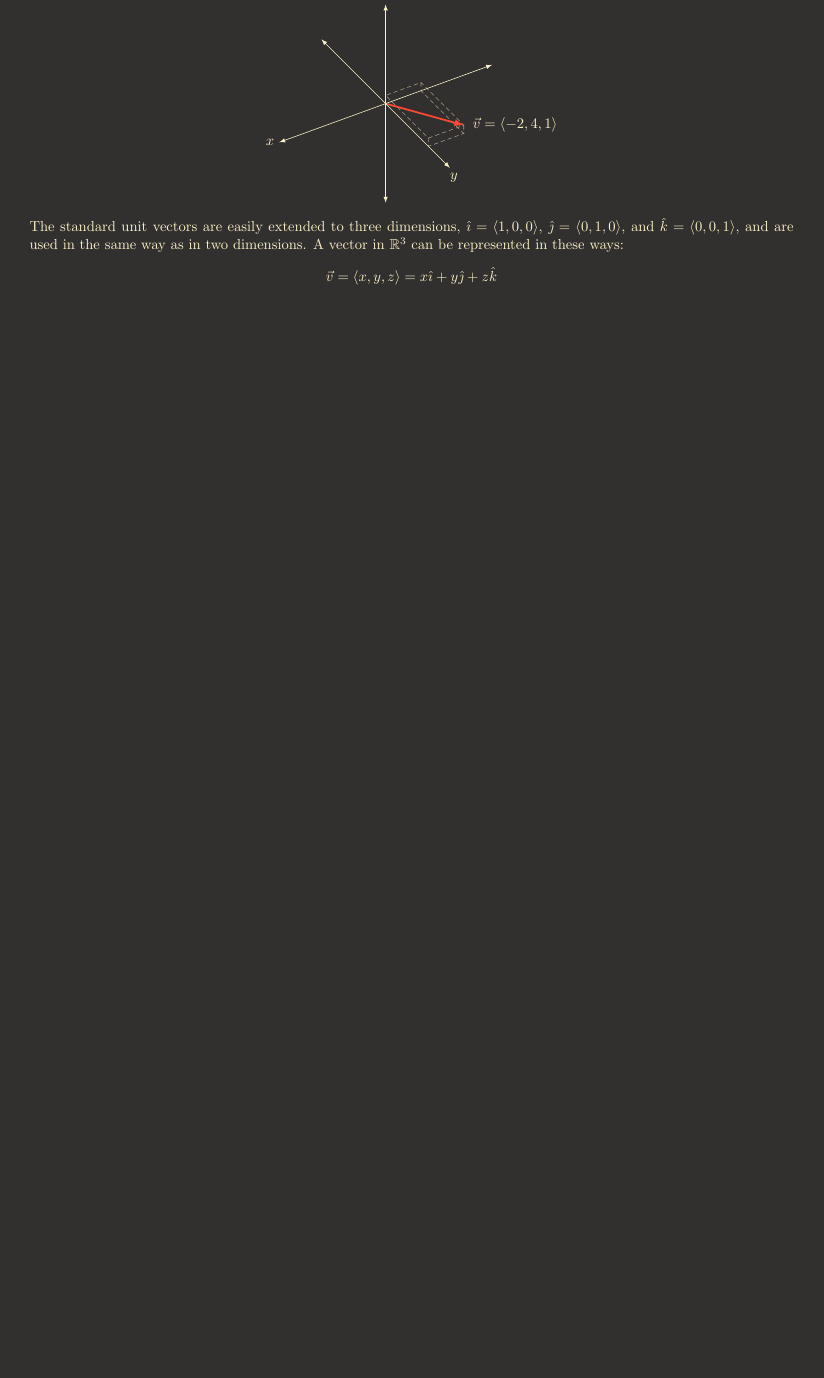
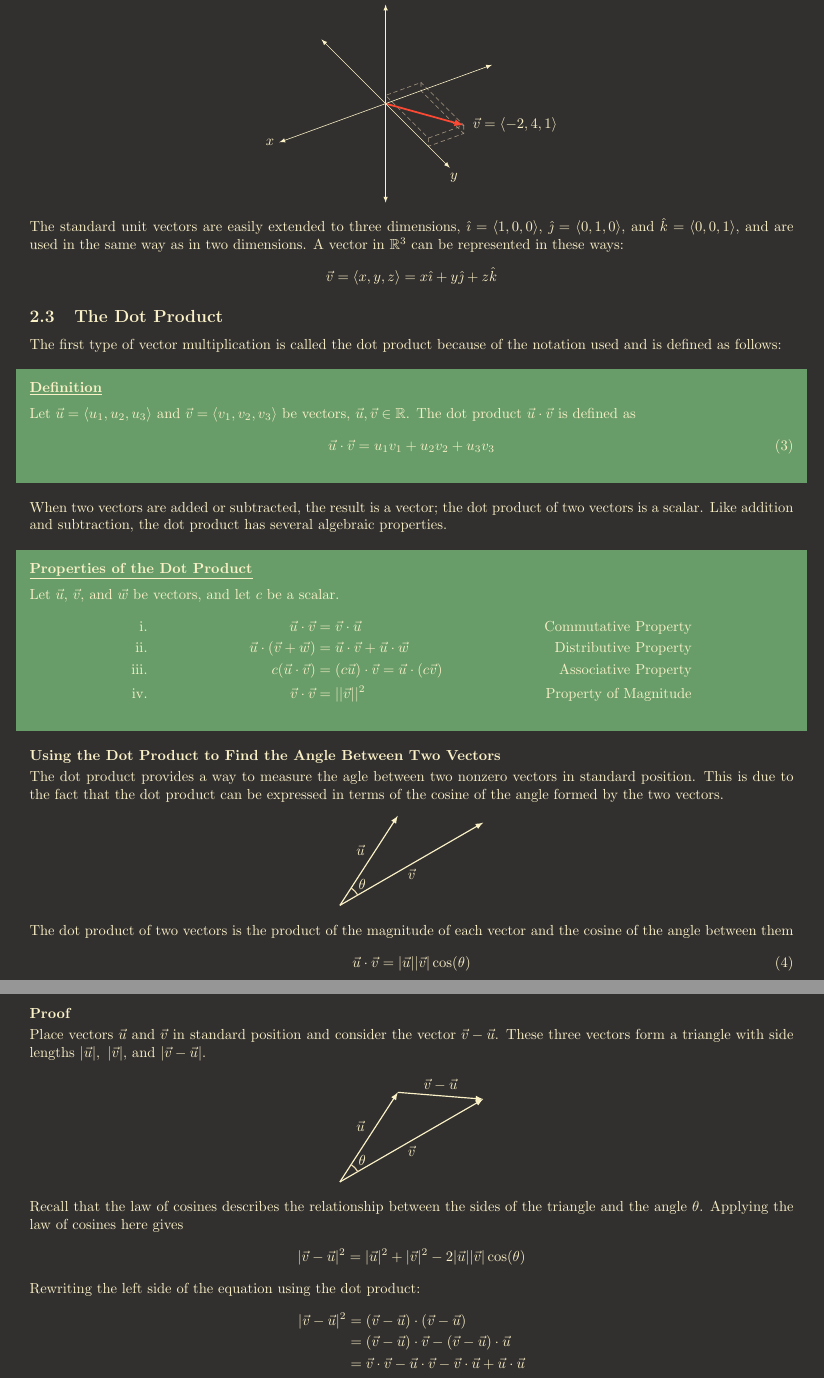
Before and after one commit to davidbehrle/MAC2313, a LaTeX document (notes/textbook/ch2notes.tex): part of page 6 of 6 before the commit and two parts of pages 6 and 7 of 7 after it, the two joined at a grey line, cut so that both start at the same text, the shorter picture padded with empty space. Compiled offline with pdfLaTeX; TikZ figures are drawn from their code, not taken from saved files.

Commit message:
start 2.3

```diff
--- a/notes/textbook/ch2notes.tex
+++ b/notes/textbook/ch2notes.tex
@@ -433,3 +433,69 @@ The standard unit vectors are easily extended to three dimensions, $\ih = \la 1,
     \vec{v} = \la x,y,z \ra = x\ih + y\jh + z\kh
 \end{equation*}
 
+\subsection{The Dot Product}
+The first type of vector multiplication is called the dot product because of the notation used and is defined as follows:
+\begin{shaded}
+    \noindent\bf{\underline{Definition}}
+    \vspace{2mm}\\
+    Let $\vec{u} = \la u_1, u_2, u_3 \ra$ and $\vec{v} = \la v_1, v_2, v_3 \ra$ be vectors, $\vec{u},\vec{v} \in \mathbb{R}$. The dot product $\vec{u} \cdot \vec{v}$ is defined as
+    \begin{align}
+    \vec{u} \cdot \vec{v} = u_1v_1 + u_2v_2 + u_3v_3
+    \end{align}
+\end{shaded}
+\noindent When two vectors are added or subtracted, the result is a vector; the dot product of two vectors is a scalar. Like addition and subtraction, the dot product has several algebraic properties.
+\begin{shaded}
+    \noindent\bf{\underline{Properties of the Dot Product}}
+    \vspace{2mm}\\
+    Let $\vec{u}$, $\vec{v}$, and $\vec{w}$ be vectors, and let $c$ be a scalar.
+    \begin{align*}
+        \text{i}&. &\vec{u} \cdot \vec{v} &= \vec{v} \cdot \vec{u} &\text{Commutative Property}\\
+        \text{ii}&. &\vec{u} \cdot (\vec{v} + \vec{w}) &= \vec{u} \cdot \vec{v} + \vec{u} \cdot \vec{w} &\text{Distributive Property}\\
+        \text{iii}&. &c(\vec{u} \cdot \vec{v}) &= (c\vec{u}) \cdot \vec{v} = \vec{u} \cdot (c\vec{v}) &\text{Associative Property}\\
+        \text{iv}&. &\vec{v} \cdot \vec{v} &= ||\vec{v}||^2 &\text{Property of Magnitude}
+    \end{align*}
+\end{shaded}
+\noindent\bf{Using the Dot Product to Find the Angle Between Two Vectors}
+\vspace{1mm}\\
+The dot product provides a way to measure the agle between two nonzero vectors in standard position. This is due to the fact that the dot product can be expressed in terms of the cosine of the angle formed by the two vectors.
+\begin{center}
+    \begin{tikzpicture}[scale=2]
+        \draw (0,0) coordinate (a);
+        \draw ({sqrt(3)},1) coordinate (b);
+        \draw (0.7,{(1.25*sqrt(3))/2}) coordinate (c);
+        \draw[->,thick,-latex] (a)--node[below]{$\vec{v}$}(b);
+        \draw[->,thick,-latex] (a)--node[above,xshift=-2mm]{$\vec{u}$}(c);
+        \draw pic["$\theta$",draw=fg1,-,thick,angle eccentricity=1.5,angle radius=5mm]{angle=b--a--c};
+    \end{tikzpicture}
+\end{center}
+\noindent The dot product of two vectors is the product of the magnitude of each vector and the cosine of the angle between them
+\begin{equation}
+    \vec{u} \cdot \vec{v} = |\vec{u}||\vec{v}|\cos(\theta)
+\end{equation}
+\newpage
+\noindent\bf{Proof}
+\vspace{1mm}\\
+Place vectors $\vec{u}$ and $\vec{v}$ in standard position and consider the vector $\vec{v} - \vec{u}$. These three vectors form a triangle with side lengths $|\vec{u}|,\ |\vec{v}|$, and $|\vec{v} - \vec{u}|$.
+\begin{center}
+    \begin{tikzpicture}[scale=2]
+        \draw (0,0) coordinate (a);
+        \draw ({sqrt(3)},1) coordinate (b);
+        \draw (0.7,{(1.25*sqrt(3))/2}) coordinate (c);
+        \draw[->,thick,-latex] (a)--node[below]{$\vec{v}$}(b);
+        \draw[->,thick,-latex] (a)--node[above,xshift=-2mm]{$\vec{u}$}(c);
+        \draw[->,thick,-latex] (c)--node[above]{$\vec{v} - \vec{u}$}(b);
+        \draw pic["$\theta$",draw=fg1,-,thick,angle eccentricity=1.5,angle radius=5mm]{angle=b--a--c};
+    \end{tikzpicture}
+\end{center}
+Recall that the law of cosines describes the relationship between the sides of the triangle and the angle $\theta$. Applying the law of cosines here gives
+\begin{align*}
+    |\vec{v} - \vec{u}|^2 = |\vec{u}|^2 + |\vec{v}|^2 - 2|\vec{u}||\vec{v}|\cos(\theta)
+\end{align*}
+Rewriting the left side of the equation using the dot product:
+\begin{align*}
+    |\vec{v} - \vec{u}|^2 &= (\vec{v} - \vec{u}) \cdot (\vec{v} - \vec{u})\\
+    &= (\vec{v} - \vec{u}) \cdot \vec{v} - (\vec{v} - \vec{u}) \cdot \vec{u}\\
+    &= \vec{v} \cdot \vec{v} - \vec{u} \cdot \vec{v} - \vec{v} \cdot \vec{u} + \vec{u} \cdot \vec{u}\\
+    &= \vec{v} \cdot \vec{v} - \vec{u} \cdot \vec{v} - \vec{u} \cdot \vec{v} + \vec{u} \cdot \vec{u}\\
+    &= |\vec{v}|^2 - 2\vec{u} \cdot \vec{v} + |\vec{u}|^2
+\end{align*}
```
Also changed, not shown: notes/textbook/ch2notes.pdf, notes/textbook/tikz/ch2figures/ch2notes-figure15.pdf, notes/textbook/tikz/ch2figures/ch2notes-figure16.pdf, notes/textbook/tikz/ch2figures/ch2notes-figure17.pdf (added), notes/textbook/tikz/ch2figures/ch2notes-figure18.pdf (added), notes/textbook/ch2notes.tex (19 more changed lines).
